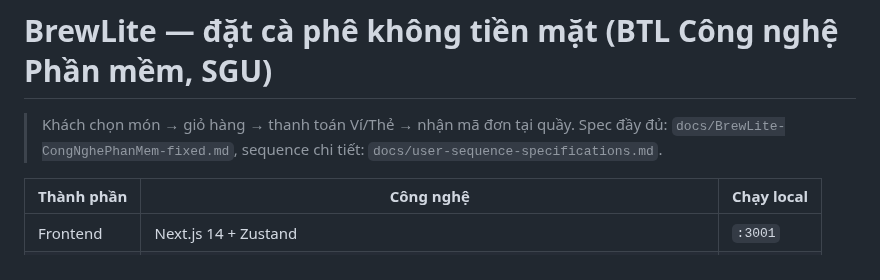
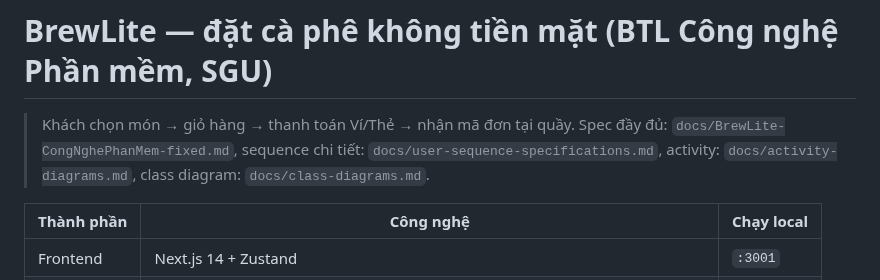
Before and after one commit to DuVinhLoi/BrewLite, a Markdown page: README.md, the part around the change. Drawn GitHub-style.

Commit message:
docs: reference activity and class diagram files

```diff
--- a/README.md
+++ b/README.md
@@ -1,6 +1,6 @@
 # BrewLite — đặt cà phê không tiền mặt (BTL Công nghệ Phần mềm, SGU)
 
-> Khách chọn món → giỏ hàng → thanh toán Ví/Thẻ → nhận mã đơn tại quầy. Spec đầy đủ: `docs/BrewLite-CongNghePhanMem-fixed.md`, sequence chi tiết: `docs/user-sequence-specifications.md`.
+> Khách chọn món → giỏ hàng → thanh toán Ví/Thẻ → nhận mã đơn tại quầy. Spec đầy đủ: `docs/BrewLite-CongNghePhanMem-fixed.md`, sequence chi tiết: `docs/user-sequence-specifications.md`, activity: `docs/activity-diagrams.md`, class diagram: `docs/class-diagrams.md`.
 
 | Thành phần | Công nghệ | Chạy local |
 |---|---|---|
```
Also changed, not shown: .claude/rules/doc-code-sync.md (+6 -2 lines), docs/user-sequence-specifications.md (+2 -2 lines).
